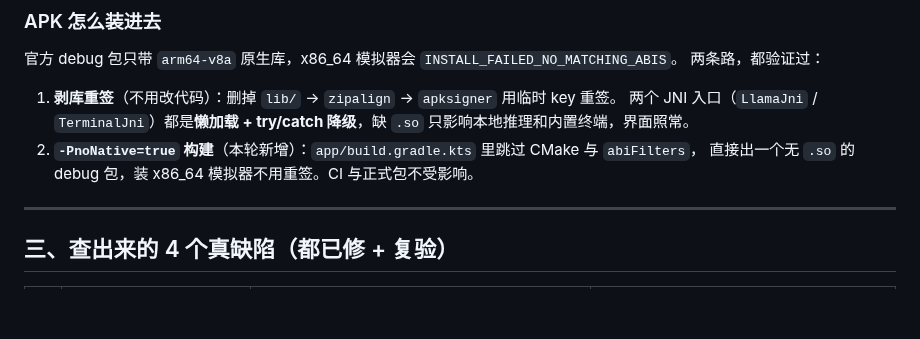
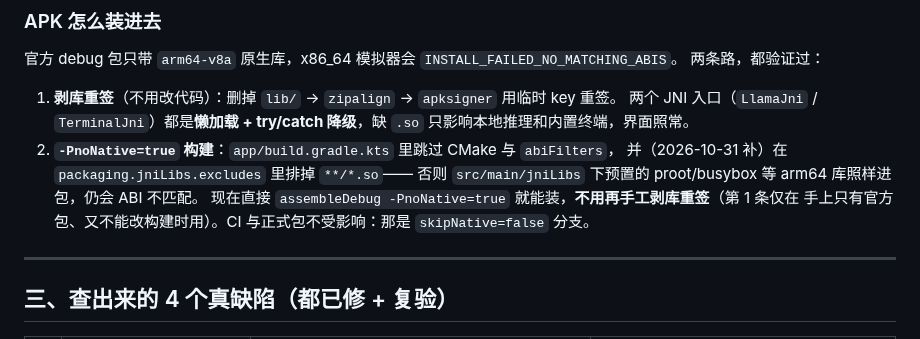
Before and after one commit to Kdkdmwnwdkd/AgentKit, a Markdown page: docs/模拟器实测-2026-10-22.md, the part around the change. GitHub-like rendering; blank space fills up the shorter version.

Commit message:
docs: 模拟器安装说明同步到 noNative 自动排 so 的实现

```diff
--- a/docs/模拟器实测-2026-10-22.md
+++ b/docs/模拟器实测-2026-10-22.md
@@ -43,8 +43,11 @@
 
 1. **剥库重签**（不用改代码）：删掉 `lib/` → `zipalign` → `apksigner` 用临时 key 重签。
    两个 JNI 入口（`LlamaJni` / `TerminalJni`）都是**懒加载 + try/catch 降级**，缺 `.so` 只影响本地推理和内置终端，界面照常。
-2. **`-PnoNative=true` 构建**（本轮新增）：`app/build.gradle.kts` 里跳过 CMake 与 `abiFilters`，
-   直接出一个无 `.so` 的 debug 包，装 x86_64 模拟器不用重签。CI 与正式包不受影响。
+2. **`-PnoNative=true` 构建**：`app/build.gradle.kts` 里跳过 CMake 与 `abiFilters`，
+   并（2026-10-31 补）在 `packaging.jniLibs.excludes` 里排掉 `**/*.so`——
+   否则 `src/main/jniLibs` 下预置的 proot/busybox 等 arm64 库照样进包，仍会 ABI 不匹配。
+   现在直接 `assembleDebug -PnoNative=true` 就能装，**不用再手工剥库重签**（第 1 条仅在
+   手上只有官方包、又不能改构建时用）。CI 与正式包不受影响：那是 `skipNative=false` 分支。
 
 ---
 
```
